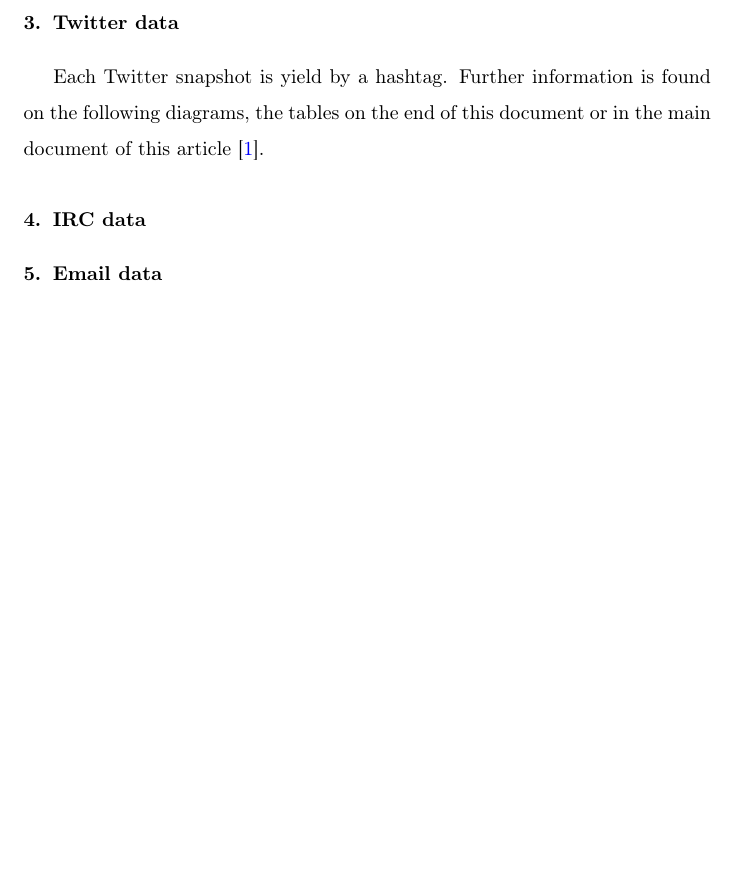
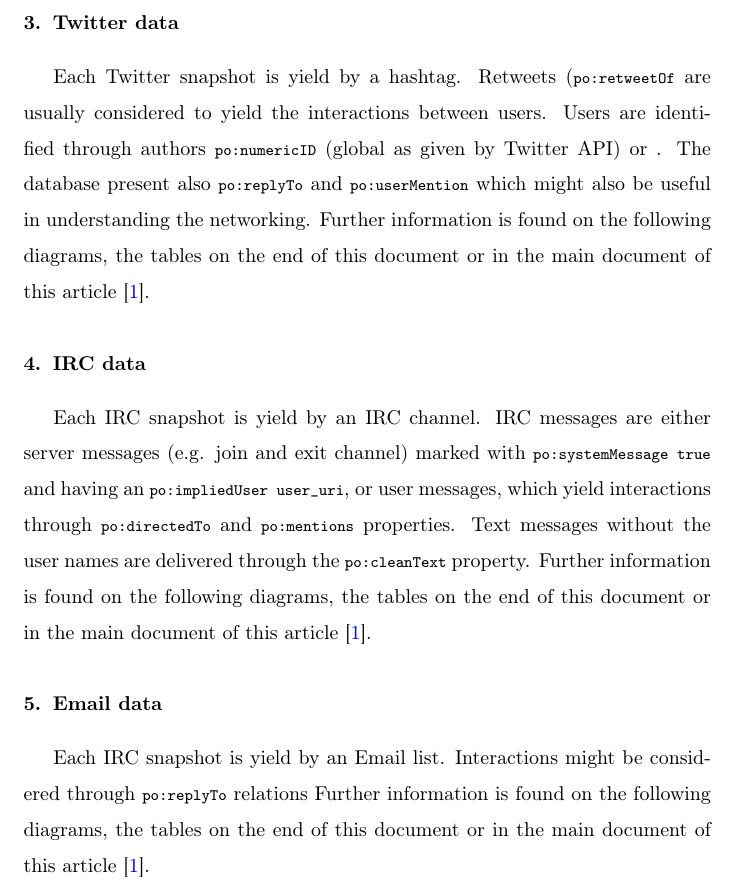
Before and after one commit to ttm/linkedOpenSocialData, a LaTeX paper (supportingInformation.tex): part of page 3 of 3 before the commit and part of page 3 of 4 after it, cut so that both start at the same text, the shorter picture padded with empty space. Compiled offline with pdfLaTeX.

Commit message:
advances in SI

```diff
--- a/supportingInformation.tex
+++ b/supportingInformation.tex
@@ -158,6 +158,11 @@
 
 \section{Twitter data}
 Each Twitter snapshot is yield by a hashtag.
+Retweets (\textttt{po:retweetOf} are usually considered to yield the interactions between users.
+Users are identified through authors \textttt{po:numericID} (global as given by Twitter API)
+or \textttt{}.
+The database present also \textttt{po:replyTo} and \textttt{po:userMention}
+which might also be useful in understanding the networking.
 Further information is found on the following diagrams, the tables on
 the end of this document or in the main document of this
 article~\cite{losd}.
@@ -175,6 +180,14 @@
 ][scale=.7]{ontologies/twitter-legacy-arenaNETmundialMeta.ttl/draw.png}
 
 \section{IRC data}
+Each IRC snapshot is yield by an IRC channel.
+IRC messages are either server messages (e.g. join and exit channel)
+marked with \textttt{po:systemMessage true} and having an \textttt{po:impliedUser user\_uri},
+or user messages, which yield interactions through \textttt{po:directedTo} and \textttt{po:mentions} properties.
+Text messages without the user names are delivered through the \textttt{po:cleanText} property.
+Further information is found on the following diagrams, the tables on
+the end of this document or in the main document of this
+article~\cite{losd}.
 \incgraph[
   overlay={\node[red,below right] at (page.north west) {\Huge IRC};}
     paper=graphics
@@ -185,6 +198,11 @@
 ][scale=.6]{ontologies/irc-legacy-hackerspace-cpsMeta.ttl/draw.png}
 
 \section{Email data}
+Each IRC snapshot is yield by an Email list.
+Interactions might be considered through \textttt{po:replyTo} relations
+Further information is found on the following diagrams, the tables on
+the end of this document or in the main document of this
+article~\cite{losd}.
 \incgraph[
   overlay={\node[red,below right] at (page.north west) {\Huge Email};}
     paper=graphics
```
